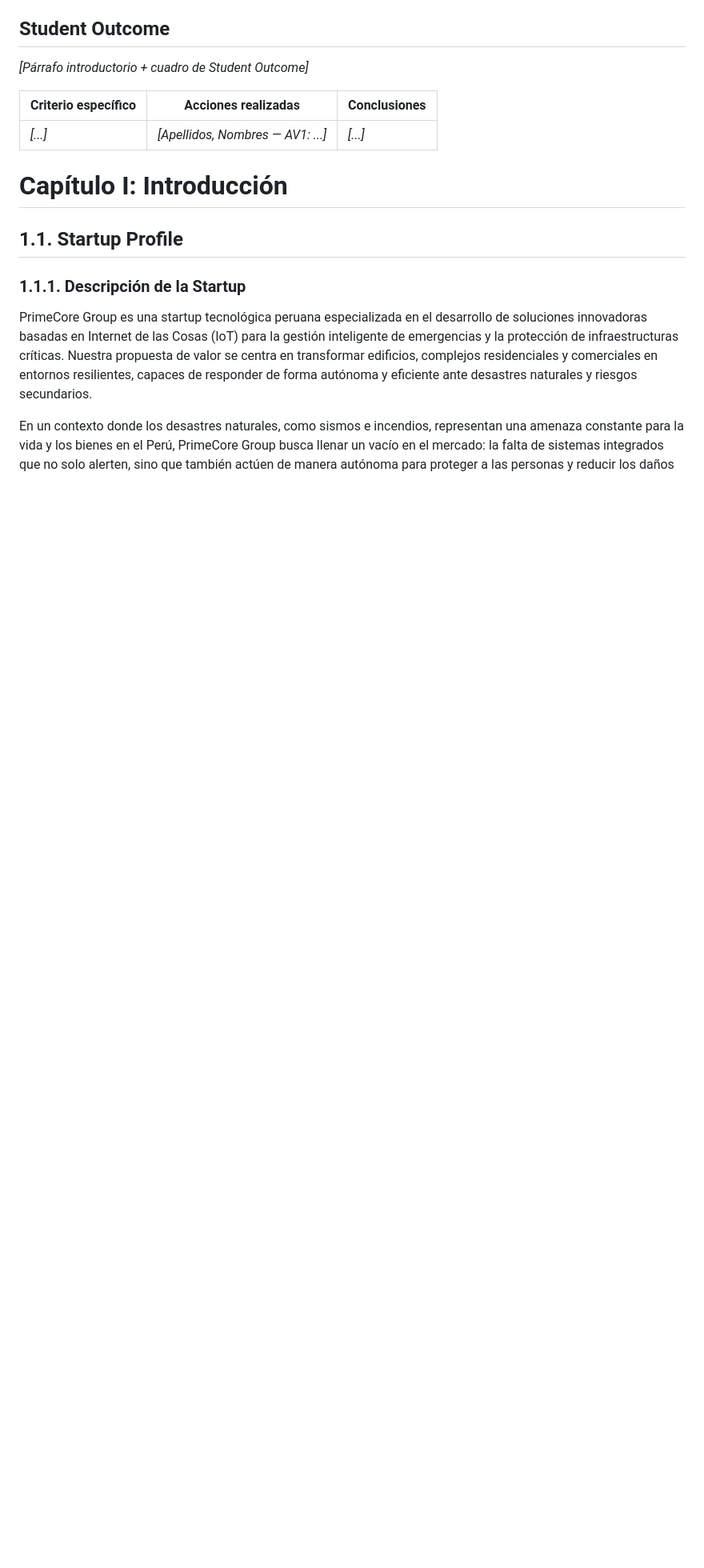
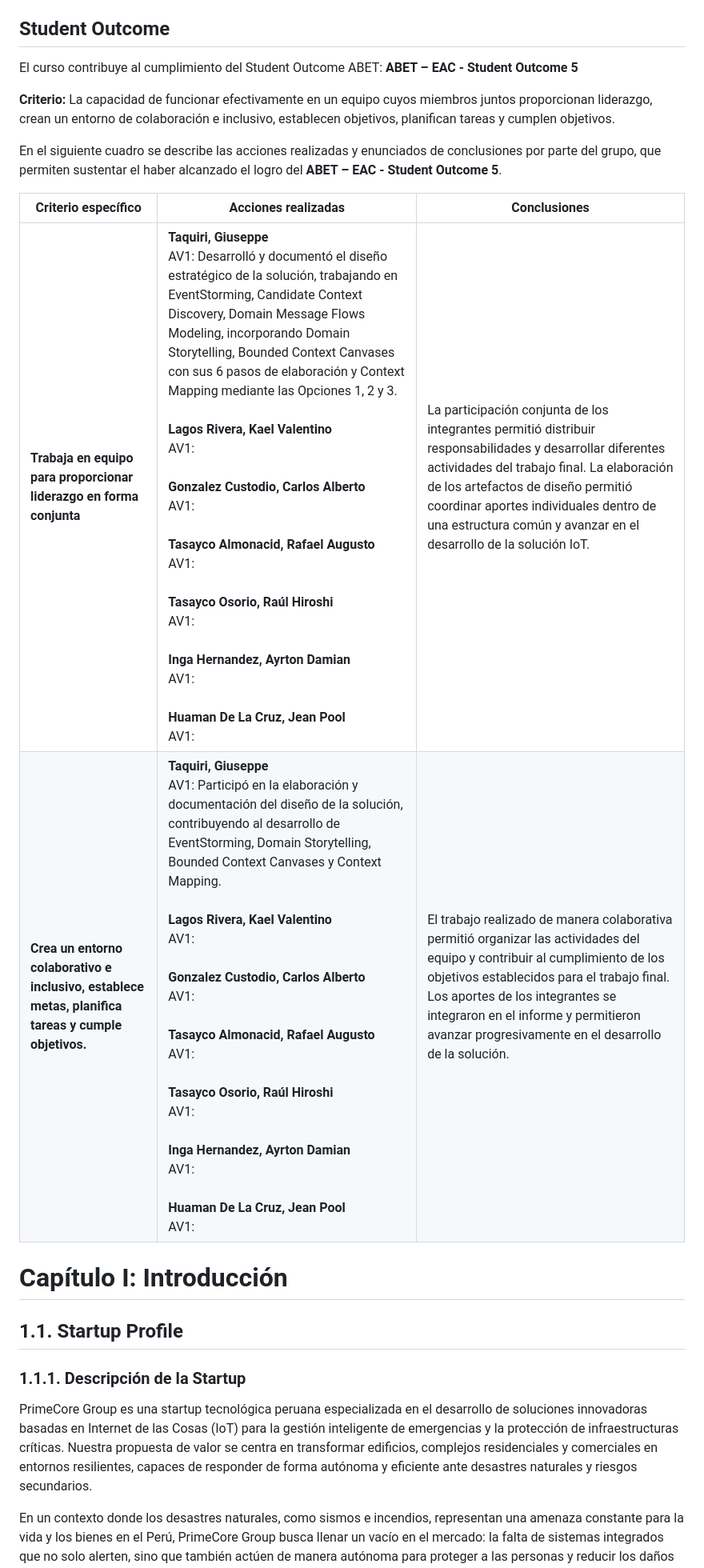
Before and after one commit to PrimeCoreGroup/report-SafeCore, a Markdown page: README.md, the part around one of its changes. Shown at 80% size. Rendered like a GitHub page; blank space fills up the shorter version.

Commit message:
docs(README): enhance Student Outcome section and add team member profiles with contributions

```diff
--- a/README.md
+++ b/README.md
@@ -119,11 +119,16 @@ _[Captura de analíticos de colaboración/commits en GitHub — assets/project c
 
 ## Student Outcome
 
-_[Párrafo introductorio + cuadro de Student Outcome]_
+El curso contribuye al cumplimiento del Student Outcome ABET: **ABET – EAC - Student Outcome 5**
+
+**Criterio:** La capacidad de funcionar efectivamente en un equipo cuyos miembros juntos proporcionan liderazgo, crean un entorno de colaboración e inclusivo, establecen objetivos, planifican tareas y cumplen objetivos.
+
+En el siguiente cuadro se describe las acciones realizadas y enunciados de conclusiones por parte del grupo, que permiten sustentar el haber alcanzado el logro del **ABET – EAC - Student Outcome 5**.
 
 | Criterio específico | Acciones realizadas | Conclusiones |
 |---|---|---|
-| _[...]_ | _[Apellidos, Nombres — AV1: ...]_ | _[...]_ |
+| **Trabaja en equipo para proporcionar liderazgo en forma conjunta** | **Taquiri, Giuseppe**<br>AV1: Desarrolló y documentó el diseño estratégico de la solución, trabajando en EventStorming, Candidate Context Discovery, Domain Message Flows Modeling, incorporando Domain Storytelling, Bounded Context Canvases con sus 6 pasos de elaboración y Context Mapping mediante las Opciones 1, 2 y 3.<br><br>**Lagos Rivera, Kael Valentino**<br>AV1: <br><br>**Gonzalez Custodio, Carlos Alberto**<br>AV1: <br><br>**Tasayco Almonacid, Rafael Augusto**<br>AV1: <br><br>**Tasayco Osorio, Raúl Hiroshi**<br>AV1: <br><br>**Inga Hernandez, Ayrton Damian**<br>AV1: <br><br>**Huaman De La Cruz, Jean Pool**<br>AV1: | La participación conjunta de los integrantes permitió distribuir responsabilidades y desarrollar diferentes actividades del trabajo final. La elaboración de los artefactos de diseño permitió coordinar aportes individuales dentro de una estructura común y avanzar en el desarrollo de la solución IoT.<br><br> |
+| **Crea un entorno colaborativo e inclusivo, establece metas, planifica tareas y cumple objetivos.** | **Taquiri, Giuseppe**<br>AV1: Participó en la elaboración y documentación del diseño de la solución, contribuyendo al desarrollo de EventStorming, Domain Storytelling, Bounded Context Canvases y Context Mapping.<br><br>**Lagos Rivera, Kael Valentino**<br>AV1: <br><br>**Gonzalez Custodio, Carlos Alberto**<br>AV1: <br><br>**Tasayco Almonacid, Rafael Augusto**<br>AV1: <br><br>**Tasayco Osorio, Raúl Hiroshi**<br>AV1: <br><br>**Inga Hernandez, Ayrton Damian**<br>AV1: <br><br>**Huaman De La Cruz, Jean Pool**<br>AV1: | El trabajo realizado de manera colaborativa permitió organizar las actividades del equipo y contribuir al cumplimiento de los objetivos establecidos para el trabajo final. Los aportes de los integrantes se integraron en el informe y permitieron avanzar progresivamente en el desarrollo de la solución.<br><br> |
 
 <div style="page-break-after: always;"></div>
 
```
Also changed, not shown: other parts of README.md (+8 -8 lines), assets/Fotos/giussepe.png (added).
